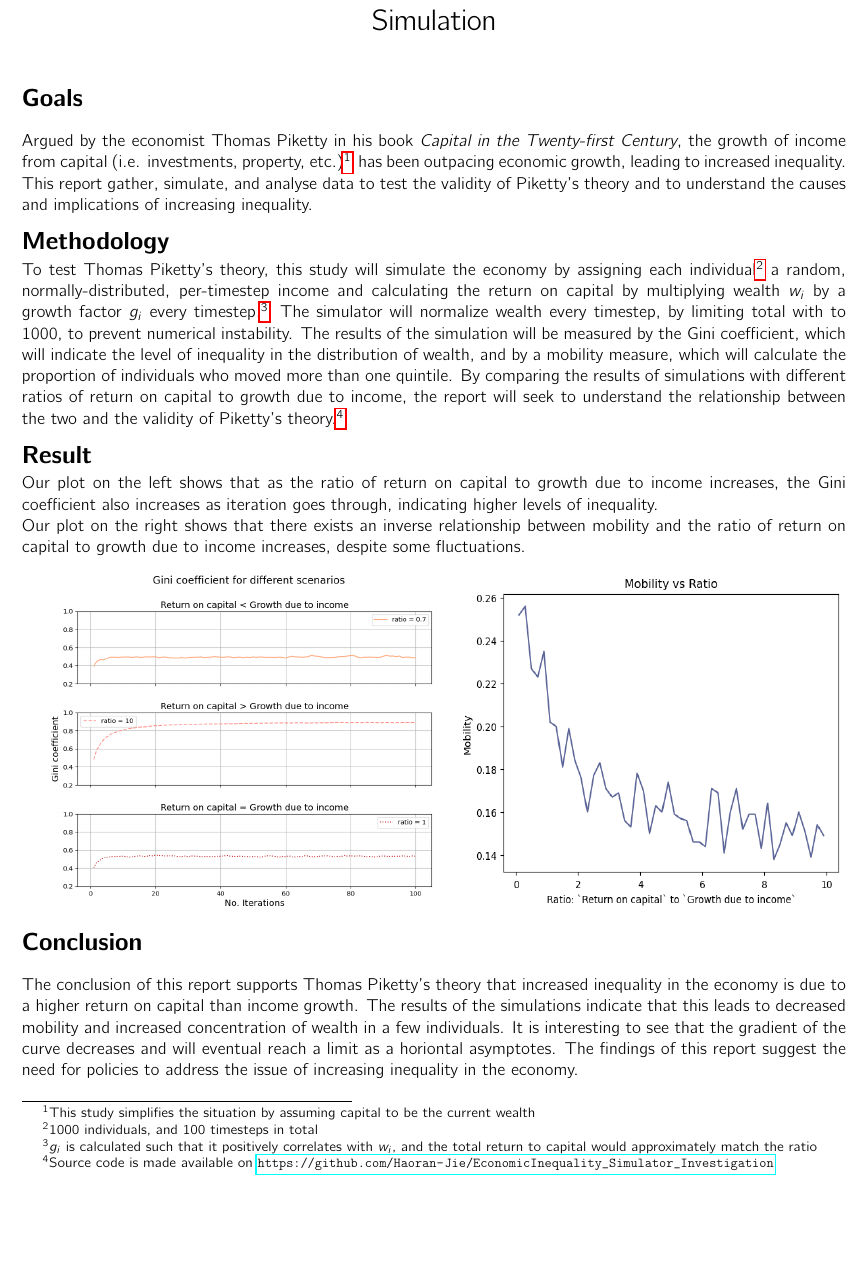
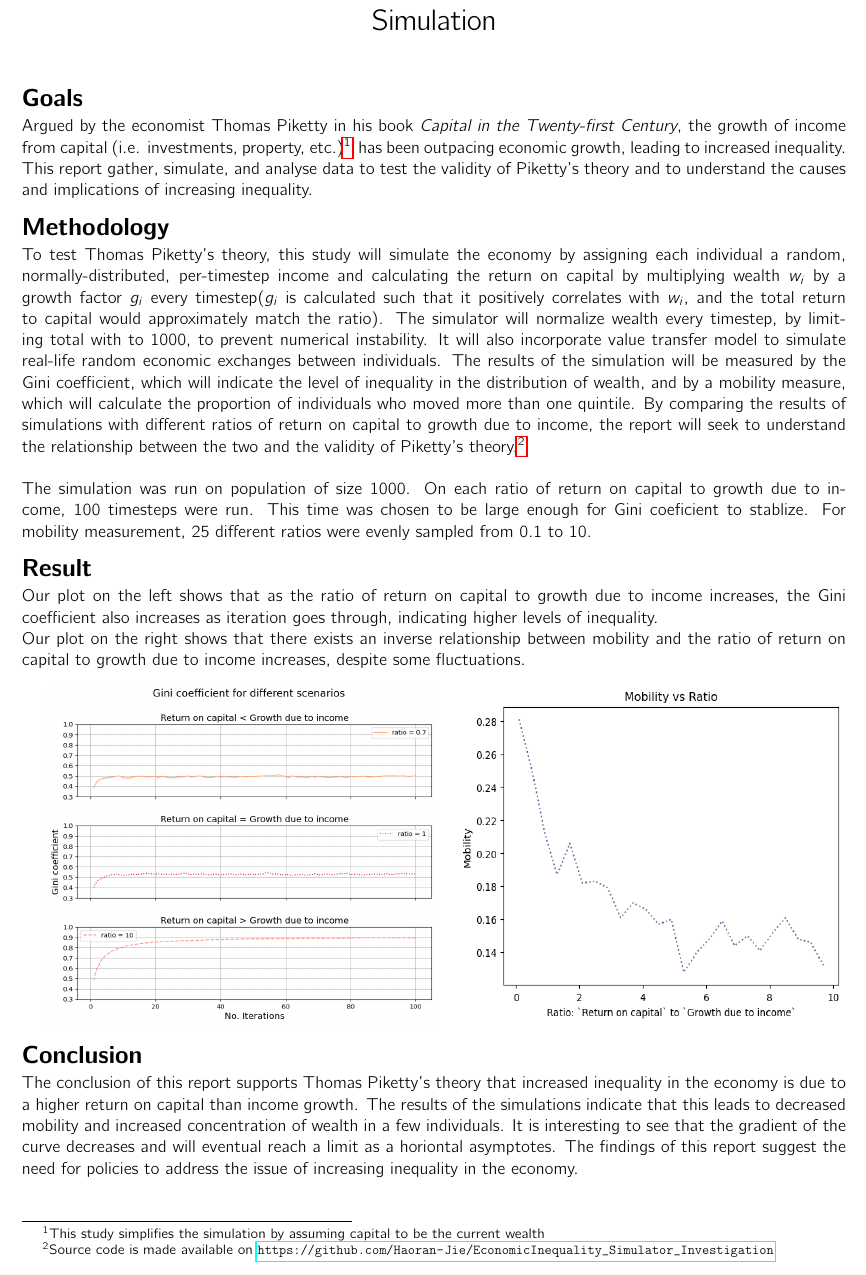
Before and after one commit to Haoran-Jie/EconomicInequality_Simulator_Investigation, a LaTeX document (report.tex): part of the page, cut so that both start at the same text, the shorter picture padded with empty space. Compiled offline with pdfLaTeX.

Commit message:
finalise report

```diff
--- a/report.tex
+++ b/report.tex
@@ -4,9 +4,9 @@
 \usepackage{hyperref}
  \geometry{
  a4paper,
- total={170mm,257mm},
+ total={170mm,275mm},
  left=20mm,
- top=20mm,
+ top=15mm,
  }
  \usepackage{graphicx}
  \graphicspath{{Pics/}}
@@ -46,18 +46,21 @@
 
 
 \section*{Goals}
-Argued by the economist Thomas Piketty in his book \textit{Capital in the Twenty-first Century}, the growth of income from capital (i.e. investments, property, etc.)\footnote{This study simplifies the situation by assuming capital to be the current wealth} has been outpacing economic growth, leading to increased inequality. This report gather, simulate, and analyse data to test the validity of Piketty's theory and to understand the causes and implications of increasing inequality.
+\vspace{-0.3cm}
+Argued by the economist Thomas Piketty in his book \textit{Capital in the Twenty-first Century}, the growth of income from capital (i.e. investments, property, etc.)\footnote{This study simplifies the simulation by assuming capital to be the current wealth} has been outpacing economic growth, leading to increased inequality. This report gather, simulate, and analyse data to test the validity of Piketty's theory and to understand the causes and implications of increasing inequality.
 \vspace{-0.4cm}
 \section*{Methodology}
 \vspace{-0.3cm}
 To test Thomas Piketty's theory, this study will simulate the economy by
-assigning each individual\footnote{1000 individuals, and 100 timesteps in total} a random, normally-distributed, per-timestep income and calculating the return on capital by multiplying wealth $w_i$ by a growth
-factor $g_i$ every timestep.\footnote{$g_i$ is calculated such that it positively correlates with $w_i$, and the total return to capital would approximately match the ratio} The simulator will normalize wealth every timestep, by limiting total with to 1000, to prevent numerical instability. The results of the
+assigning each individual a random, normally-distributed, per-timestep income and calculating the return on capital by multiplying wealth $w_i$ by a growth
+factor $g_i$ every timestep($g_i$ is calculated such that it positively correlates with $w_i$, and the total return to capital would approximately match the ratio).
+The simulator will normalize wealth every timestep, by limiting total with to 1000, to prevent numerical instability. It will also incorporate value transfer model to simulate real-life random economic exchanges between individuals. The results of the
 simulation will be measured by the Gini coefficient, which will indicate the level of inequality in the distribution of wealth,
  and by a mobility measure, which will calculate the proportion of individuals who moved more than one quintile. By comparing
  the results of simulations with different ratios of return on capital to growth due to income, the report will seek to
  understand the relationship between the two and the validity of Piketty's theory.\footnote{Source code is made available on  \url{https://github.com/Haoran-Jie/EconomicInequality_Simulator_Investigation}}
-
+\\\\
+The simulation was run on population of size 1000. On each ratio of return on capital to growth due to income, 100 timesteps were run. This time was chosen to be large enough for Gini coeficient to stablize. For mobility measurement, 25 different ratios were evenly sampled from 0.1 to 10.
 
 \vspace{-0.4cm}
 
@@ -83,6 +86,7 @@ Our plot on the right shows that there exists an inverse relationship between mo
 
 \vspace{-0.4cm}
 \section*{Conclusion}
+\vspace{-0.3cm}
 The conclusion of this report supports Thomas Piketty's theory that increased inequality in the economy is due to a higher
 return on capital than income growth.
 The results of the simulations indicate that this leads to decreased mobility and increased
```
Also changed, not shown: Pics/Mobility.png, Pics/ratio_comparison.png, report.pdf, 4 other files.
